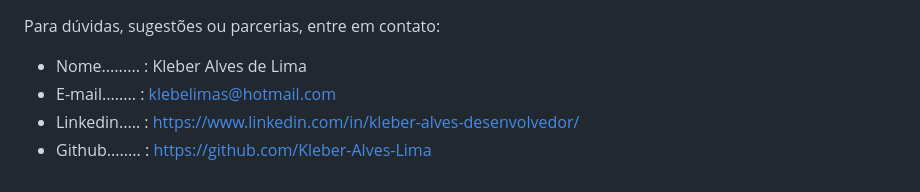
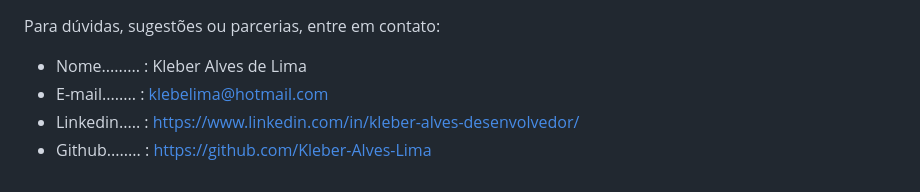
Before and after one commit to Kleber-Alves-Lima/Encripatdor, a Markdown page: README.md, the part around the change. GitHub-like rendering.

```diff
--- a/README.md
+++ b/README.md
@@ -64,6 +64,6 @@ Juntos, esses parceiros proporcionam um curso abrangente e atualizado, preparand
 Para dúvidas, sugestões ou parcerias, entre em contato:
 
 - Nome......... : Kleber Alves de Lima
-- E-mail........ : klebelimas@hotmail.com
+- E-mail........ : klebelima@hotmail.com
 - Linkedin..... : https://www.linkedin.com/in/kleber-alves-desenvolvedor/
 - Github........ : https://github.com/Kleber-Alves-Lima
```
